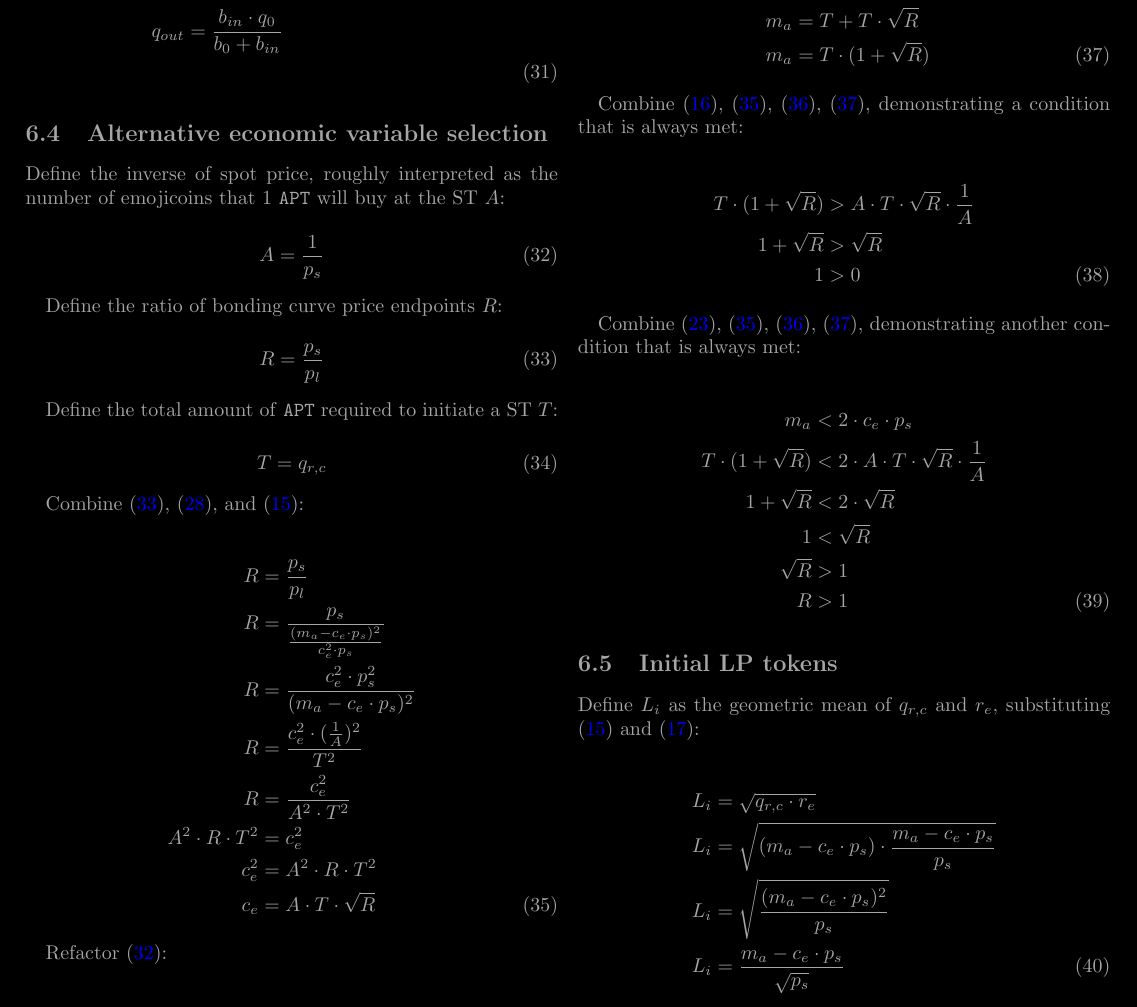
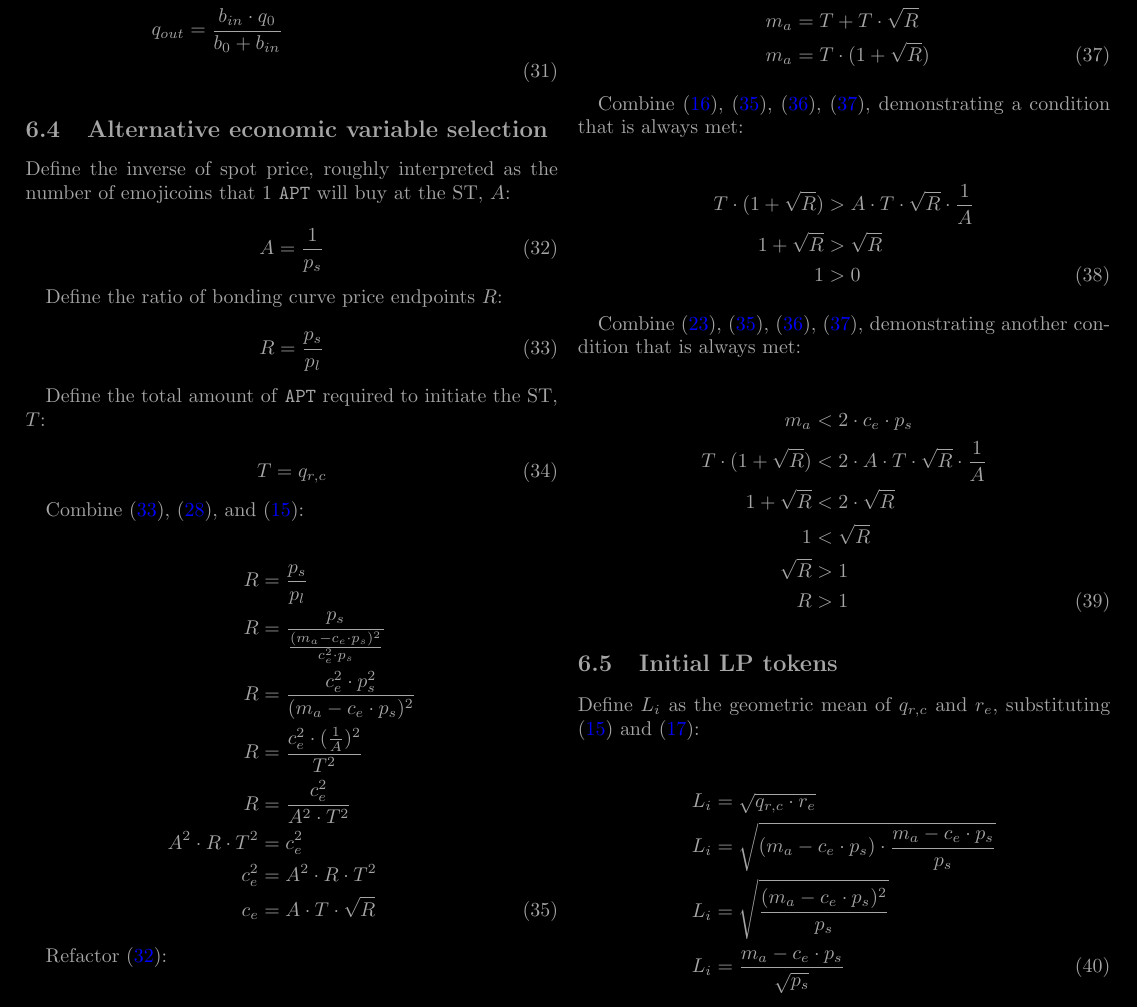
Before and after one commit to econia-labs/emojicoin-dot-fun, a LaTeX document (doc/blackpaper/main.tex): part of page 5 of 6, cut so that both start at the same text. Compiled offline with pdfLaTeX.

Commit message:
Fix minor syntax associated with ST

```diff
--- a/doc/blackpaper/main.tex
+++ b/doc/blackpaper/main.tex
@@ -550,7 +550,7 @@ For a feeless swap sell:
 \subsection{Alternative economic variable selection} \label{sec:alt-vars}
 
 Define the inverse of spot price, roughly interpreted as the number of emojicoins that 1
-\texttt{APT} will buy at the \gls*{st} $A$:
+\texttt{APT} will buy at the \gls*{st}, $A$:
 
 \begin{equation} \label{eqn:alt-define-a}
   A = \frac{1}{p_s}
@@ -562,7 +562,7 @@ Define the ratio of bonding curve price endpoints $R$:
   R = \frac{p_s}{p_l}
 \end{equation}
 
-Define the total amount of \texttt{APT} required to initiate a \gls*{st} $T$:
+Define the total amount of \texttt{APT} required to initiate the \gls*{st}, $T$:
 
 \begin{equation} \label{eqn:alt-define-t}
   T = q_{r, c}
```
